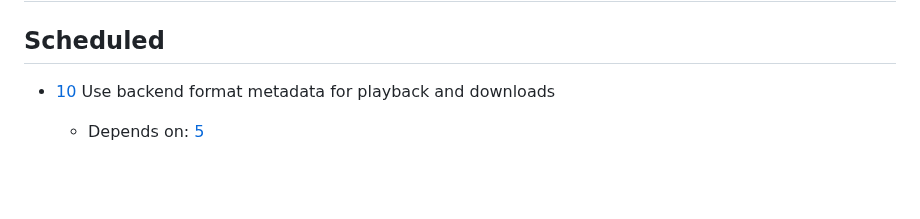
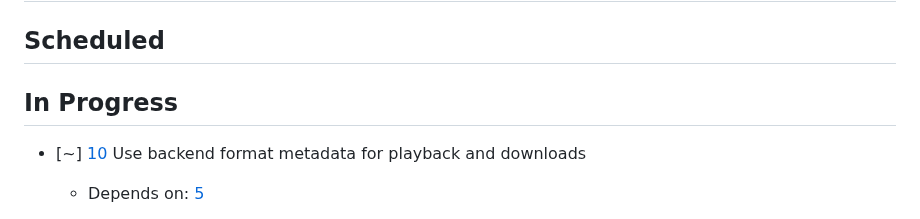
Before and after one commit to akaihola/dallape, a Markdown page: TASKS.md, the part around one of its changes. Drawn GitHub-style; blank space fills up the shorter version.

Commit message:
docs(tasks): start HAI-10

```diff
--- a/TASKS.md
+++ b/TASKS.md
@@ -26,6 +26,8 @@ Rules for TASKS.md usage are at the bottom of the file.
 
 ## Scheduled
 
-- [10] Use backend format metadata for playback and downloads
+## In Progress
+
+- [~] [10] Use backend format metadata for playback and downloads
     - Depends on: [5]
 
```
Also changed, not shown: other parts of TASKS.md (+1 -3 lines).
